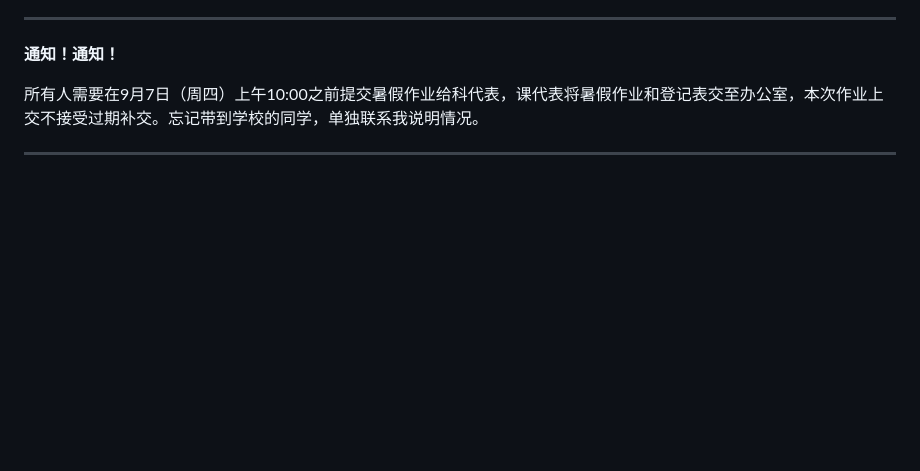
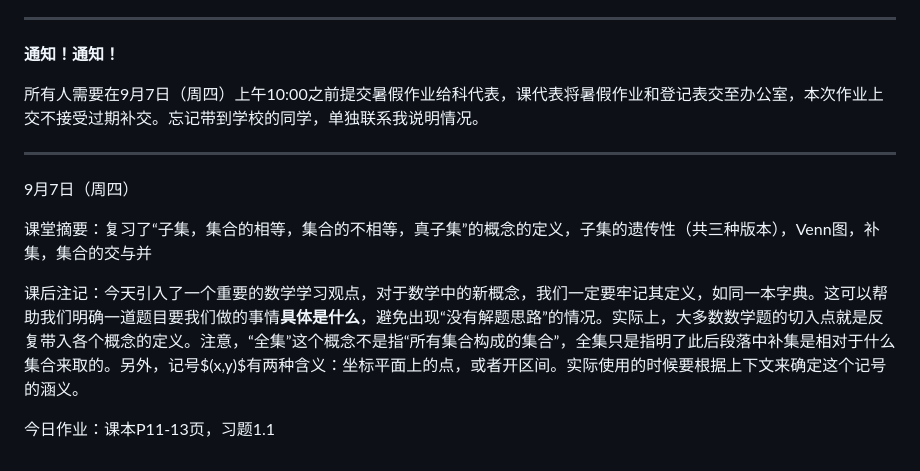
Before and after one commit to QiuSzMS/QiuSzMS.github.io, a Markdown page: 2023-2024.md, the part around the change. Rendered like a GitHub page; blank space fills up the shorter version.

```diff
--- a/2023-2024.md
+++ b/2023-2024.md
@@ -55,3 +55,11 @@
 所有人需要在9月7日（周四）上午10:00之前提交暑假作业给科代表，课代表将暑假作业和登记表交至办公室，本次作业上交不接受过期补交。忘记带到学校的同学，单独联系我说明情况。
 
 ------
+
+9月7日（周四）
+
+课堂摘要：复习了“子集，集合的相等，集合的不相等，真子集”的概念的定义，子集的遗传性（共三种版本），Venn图，补集，集合的交与并
+
+课后注记：今天引入了一个重要的数学学习观点，对于数学中的新概念，我们一定要牢记其定义，如同一本字典。这可以帮助我们明确一道题目要我们做的事情**具体是什么**，避免出现“没有解题思路”的情况。实际上，大多数数学题的切入点就是反复带入各个概念的定义。注意，“全集”这个概念不是指“所有集合构成的集合”，全集只是指明了此后段落中补集是相对于什么集合来取的。另外，记号$(x,y)$有两种含义：坐标平面上的点，或者开区间。实际使用的时候要根据上下文来确定这个记号的涵义。
+
+今日作业：课本P11-13页，习题1.1
```
